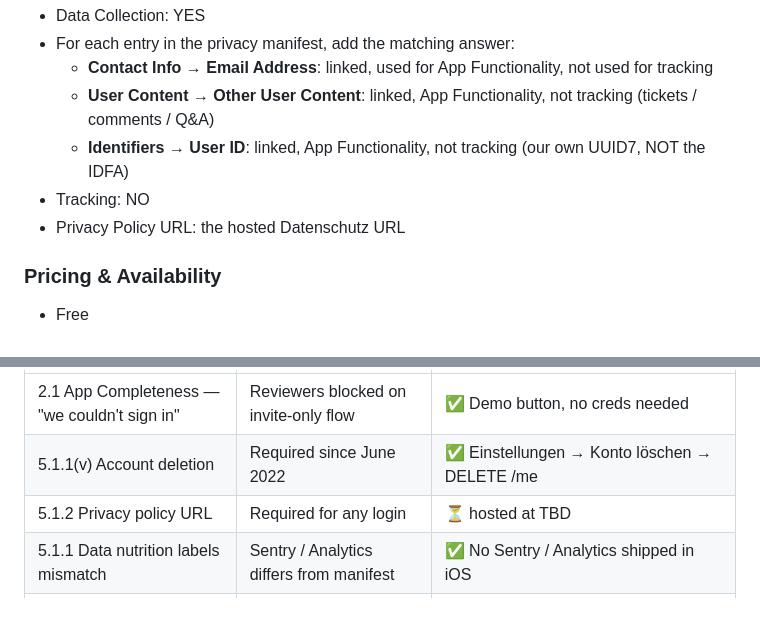
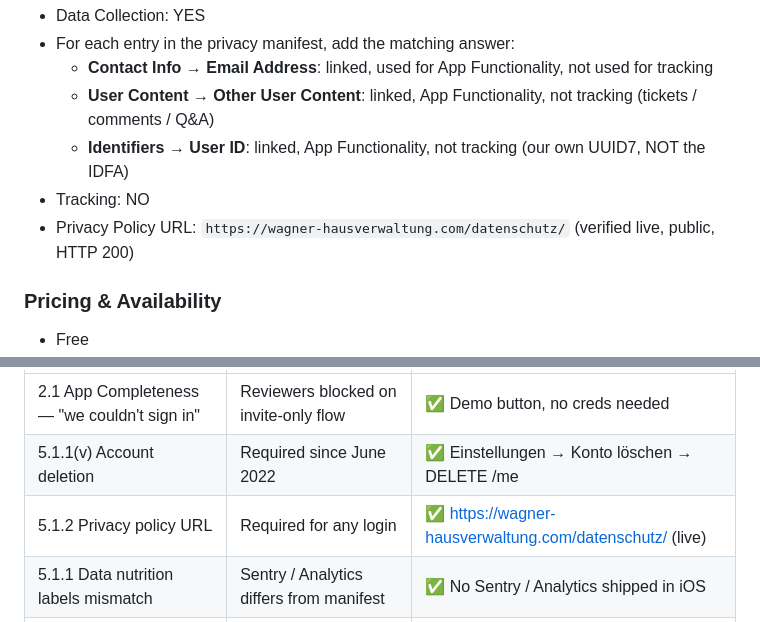
Before and after one commit to wagner-hausverwaltung/whv, a Markdown page: infra/docs/app-store-submission.md, 2 parts joined by grey strips. Drawn GitHub-style.

```diff
--- a/infra/docs/app-store-submission.md
+++ b/infra/docs/app-store-submission.md
@@ -92,7 +92,7 @@ Once the app record exists, fill:
   - **Identifiers → User ID**: linked, App Functionality, not
     tracking (our own UUID7, NOT the IDFA)
 - Tracking: NO
-- Privacy Policy URL: the hosted Datenschutz URL
+- Privacy Policy URL: `https://wagner-hausverwaltung.com/datenschutz/` (verified live, public, HTTP 200)
 
 ### Pricing & Availability
 - Free
@@ -217,7 +233,7 @@ Audit pass (2026-05-28) confirms WHV is clean on every one of these:
 |---|---|---|
 | 2.1 App Completeness — "we couldn't sign in" | Reviewers blocked on invite-only flow | ✅ Demo button, no creds needed |
 | 5.1.1(v) Account deletion | Required since June 2022 | ✅ Einstellungen → Konto löschen → DELETE /me |
-| 5.1.2 Privacy policy URL | Required for any login | ⏳ hosted at TBD |
+| 5.1.2 Privacy policy URL | Required for any login | ✅ https://wagner-hausverwaltung.com/datenschutz/ (live) |
 | 5.1.1 Data nutrition labels mismatch | Sentry / Analytics differs from manifest | ✅ No Sentry / Analytics shipped in iOS |
 | 4.2.2 Web wrapper | Apps that are just wrappers around websites | ✅ Native SwiftUI throughout — Widgets, Live Activity |
 | 4.8 Sign-in with Apple required | Triggered only if other social login | ✅ N/A — invite + email/password, no OAuth |
```
Also changed, not shown: other parts of infra/docs/app-store-submission.md (+21 -6 lines).
